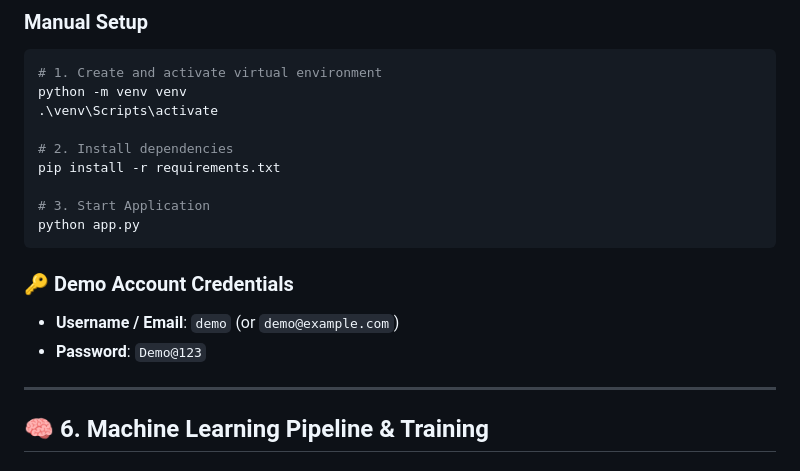
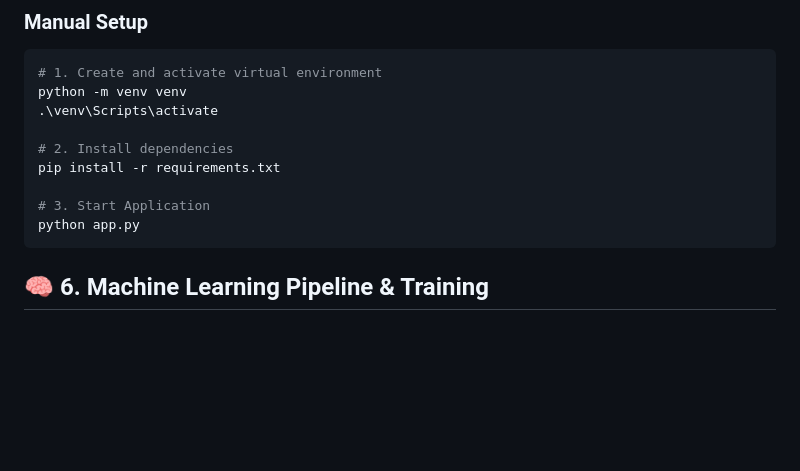
Before and after one commit to Nireeksha38/major_Project, a Markdown page: README.md, the part around the change. GitHub-like rendering; blank space fills up the shorter version.

Commit message:
Remove demo account credentials from README
Removed demo account credentials section from README.

````diff
--- a/README.md
+++ b/README.md
@@ -170,11 +170,6 @@ pip install -r requirements.txt
 python app.py
 ```
 
-### 🔑 Demo Account Credentials
-- **Username / Email**: `demo` (or `demo@example.com`)
-- **Password**: `Demo@123`
-
----
 
 ## 🧠 6. Machine Learning Pipeline & Training
 
````
